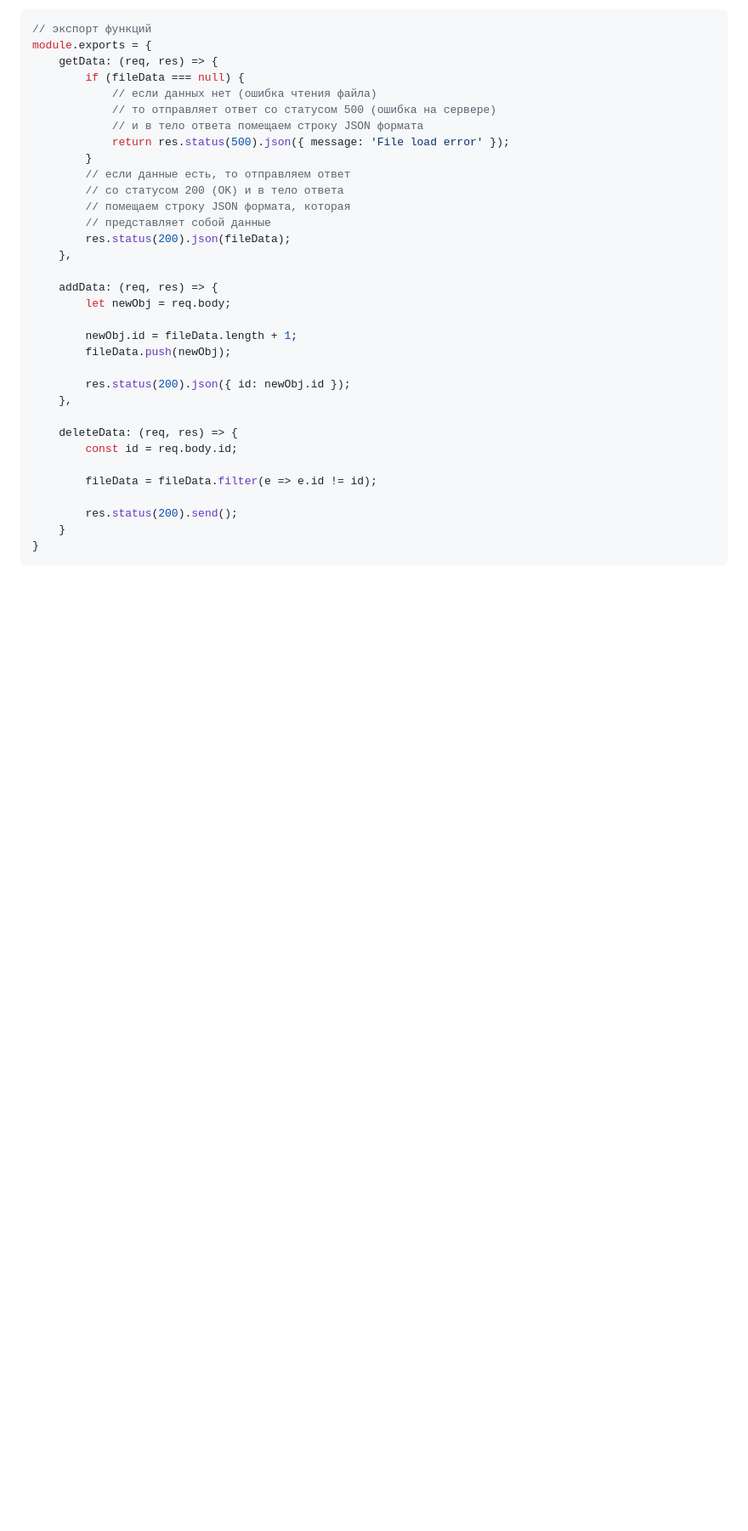
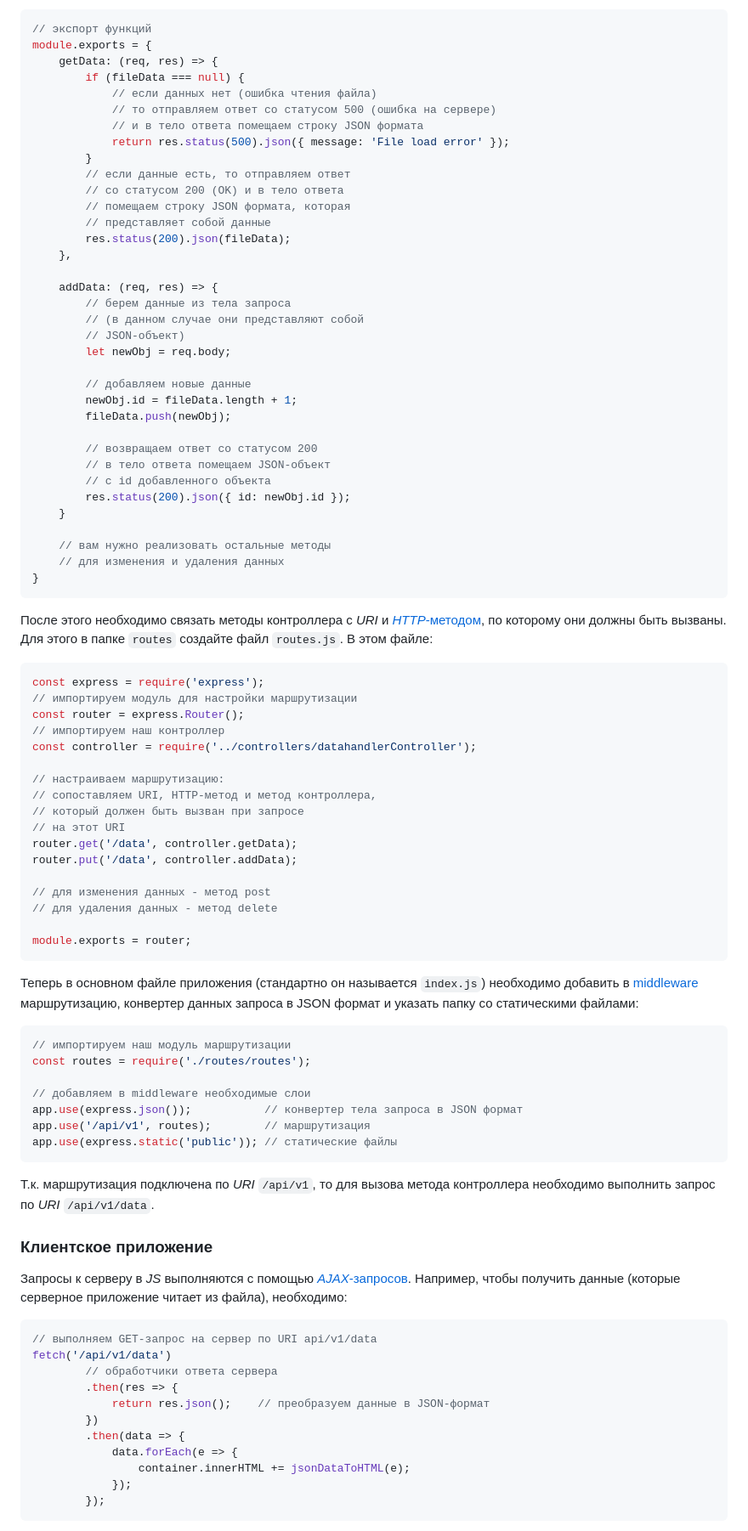
Before and after one commit to the-hwk/GSTU-modern-technologies-of-creating-web-systems, a Markdown page: README.md, the part around the change printed below. Shown: that part at 85% size. GitHub-like rendering; blank space fills up the shorter version.

````diff
--- a/README.md
+++ b/README.md
@@ -32,7 +33,7 @@ module.exports = {
     getData: (req, res) => {
         if (fileData === null) {
 	        // если данных нет (ошибка чтения файла)
-	        // то отправляет ответ со статусом 500 (ошибка на сервере)
+	        // то отправляем ответ со статусом 500 (ошибка на сервере)
 	        // и в тело ответа помещаем строку JSON формата
             return res.status(500).json({ message: 'File load error' });
         }
@@ -44,20 +45,77 @@ module.exports = {
     },
 
     addData: (req, res) => {
+	    // берем данные из тела запроса
+	    // (в данном случае они представляют собой
+	    // JSON-объект)
         let newObj = req.body;
 
+		// добавляем новые данные
         newObj.id = fileData.length + 1;
         fileData.push(newObj);
 
+		// возвращаем ответ со статусом 200
+		// в тело ответа помещаем JSON-объект
+		// с id добавленного объекта
         res.status(200).json({ id: newObj.id });
-    },
+    }
 
-    deleteData: (req, res) => {
-        const id = req.body.id;
-
-        fileData = fileData.filter(e => e.id != id);
-
-        res.status(200).send();
-    }
+	// вам нужно реализовать остальные методы
+	// для изменения и удаления данных
 }
 ```
+
+После этого необходимо связать методы контроллера с *URI* и [*HTTP*-методом](https://habr.com/ru/companies/timeweb/articles/853174/), по которому они должны быть вызваны. Для этого в папке `routes` создайте файл `routes.js`. В этом файле:
+
+```JavaScript
+const express = require('express');
+// импортируем модуль для настройки маршрутизации
+const router = express.Router();
+// импортируем наш контроллер
+const controller = require('../controllers/datahandlerController');
+
+// настраиваем маршрутизацию:
+// сопоставляем URI, HTTP-метод и метод контроллера,
+// который должен быть вызван при запросе
+// на этот URI
+router.get('/data', controller.getData);
+router.put('/data', controller.addData);
+
+// для изменения данных - метод post
+// для удаления данных - метод delete
+
+module.exports = router;
+```
+
+Теперь в основном файле приложения (стандартно он называется `index.js`) необходимо добавить в [middleware](https://expressjs.com/ru/guide/writing-middleware.html) маршрутизацию, конвертер данных запроса в JSON формат и указать папку со статическими файлами:
+
+```JavaScript
+// импортируем наш модуль маршрутизации
+const routes = require('./routes/routes');
+
+// добавляем в middleware необходимые слои
+app.use(express.json());           // конвертер тела запроса в JSON формат
+app.use('/api/v1', routes);        // маршрутизация
+app.use(express.static('public')); // статические файлы
+```
+
+Т.к. маршрутизация подключена по *URI* `/api/v1`, то для вызова метода контроллера необходимо выполнить запрос по *URI* `/api/v1/data`.
+
+### Клиентское приложение
+
+Запросы к серверу в *JS* выполняются с помощью [*AJAX*-запросов](https://developer.mozilla.org/ru/docs/Learn/JavaScript/Client-side_web_APIs/Fetching_data). Например, чтобы получить данные (которые серверное приложение читает из файла), необходимо:
+
+```JavaScript
+// выполняем GET-запрос на сервер по URI api/v1/data
+fetch('/api/v1/data')
+		// обработчики ответа сервера
+        .then(res => {
+            return res.json();    // преобразуем данные в JSON-формат
+        })
+        .then(data => {
+            data.forEach(e => {
+                container.innerHTML += jsonDataToHTML(e);
+            });
+        });
+```
+
````
Also changed, not shown: other parts of README.md (+38 -1 lines).
